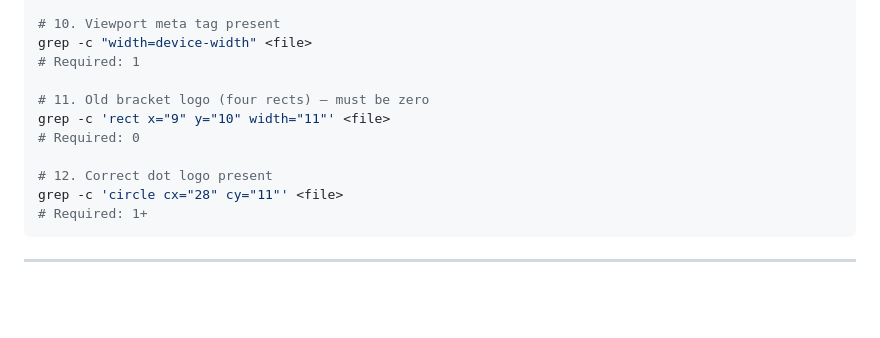
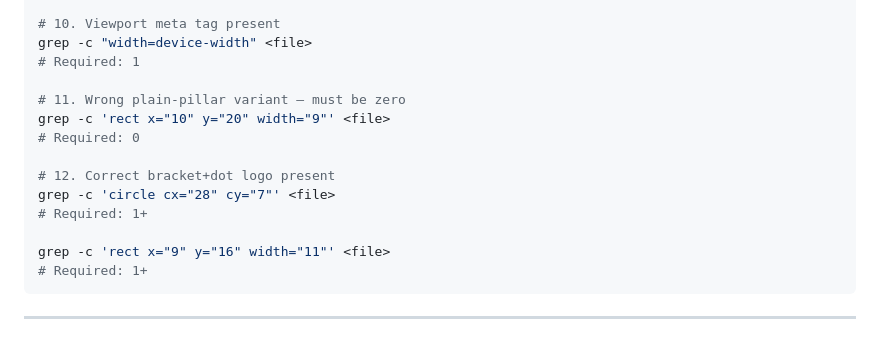
Before and after one commit to samuel-oz-2511/huntwise-deck, a Markdown page: CLAUDE.md, the part around the change. Drawn GitHub-style; blank space fills up the shorter version.

Commit message:
fix: update logo checks in CLAUDE.md — bracket+dot canonical spec

````diff
--- a/CLAUDE.md
+++ b/CLAUDE.md
@@ -364,12 +364,15 @@ grep -c "#A06010\|#604010\|rgba(5,150" <file>
 grep -c "width=device-width" <file>
 # Required: 1
 
-# 11. Old bracket logo (four rects) — must be zero
-grep -c 'rect x="9" y="10" width="11"' <file>
+# 11. Wrong plain-pillar variant — must be zero
+grep -c 'rect x="10" y="20" width="9"' <file>
 # Required: 0
 
-# 12. Correct dot logo present
-grep -c 'circle cx="28" cy="11"' <file>
+# 12. Correct bracket+dot logo present
+grep -c 'circle cx="28" cy="7"' <file>
+# Required: 1+
+
+grep -c 'rect x="9" y="16" width="11"' <file>
 # Required: 1+
 ```
 
````
